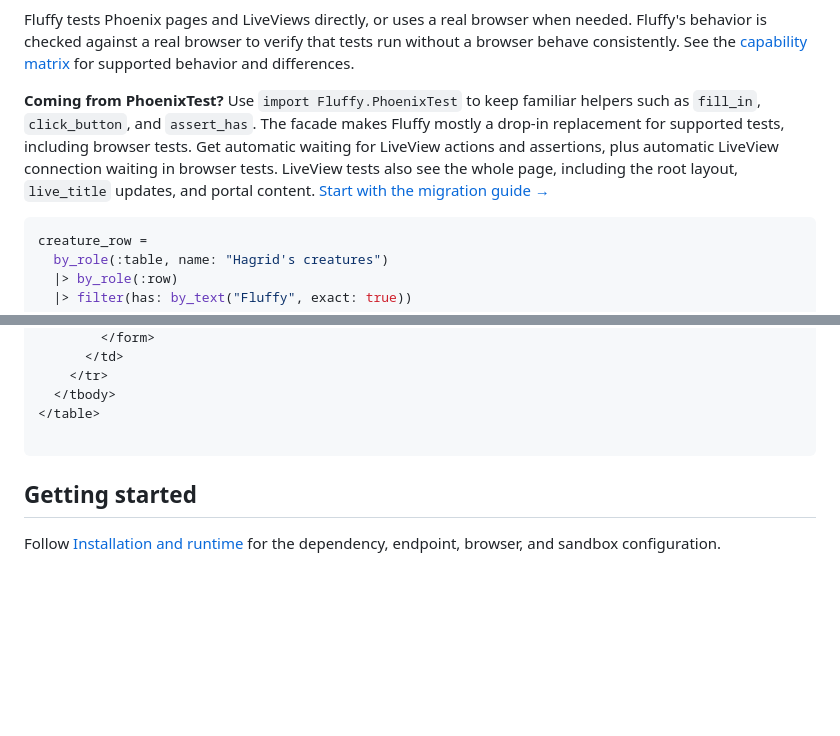
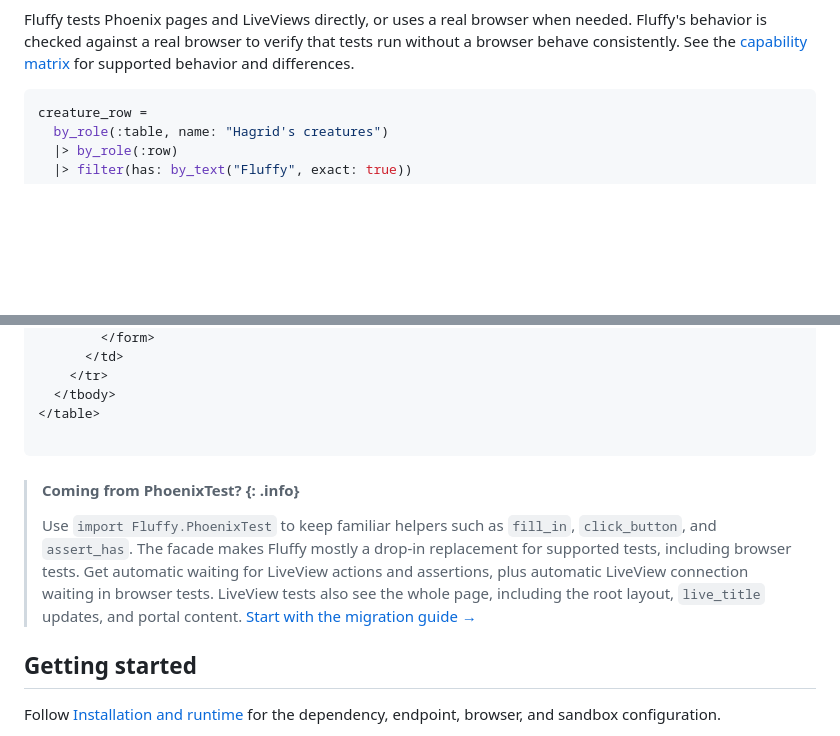
Before and after one commit to ftes/fluffy, a Markdown page: README.md, 2 parts joined by grey strips. GitHub-like rendering; folded sections open; blank space fills up the shorter version.

Commit message:
docs: move PhoenixTest note into info admonition below example

````diff
--- a/README.md
+++ b/README.md
@@ -13,14 +13,6 @@ Fluffy tests Phoenix pages and LiveViews directly, or uses a real browser when
 needed. Fluffy's behavior is checked against a real browser to verify that tests
 run without a browser behave consistently. See the
 [capability matrix](docs/capabilities.md) for supported behavior and differences.
-
-**Coming from PhoenixTest?** Use `import Fluffy.PhoenixTest` to keep familiar
-helpers such as `fill_in`, `click_button`, and `assert_has`. The facade makes
-Fluffy mostly a drop-in replacement for supported tests, including browser tests.
-Get automatic waiting for LiveView actions and assertions, plus automatic
-LiveView connection waiting in browser tests. LiveView tests also see the whole
-page, including the root layout, `live_title` updates, and portal content.
-[Start with the migration guide →](docs/migration-from-phoenix-test.md)
 
 ```elixir
 creature_row =
@@ -75,6 +67,16 @@ action and the assertion to it.
 </pre>
 
 </details>
+
+> #### Coming from PhoenixTest? {: .info}
+>
+> Use `import Fluffy.PhoenixTest` to keep familiar helpers such as `fill_in`,
+> `click_button`, and `assert_has`. The facade makes Fluffy mostly a drop-in
+> replacement for supported tests, including browser tests. Get automatic
+> waiting for LiveView actions and assertions, plus automatic LiveView
+> connection waiting in browser tests. LiveView tests also see the whole page,
+> including the root layout, `live_title` updates, and portal content.
+> [Start with the migration guide →](docs/migration-from-phoenix-test.md)
 
 ## Getting started
 
````
